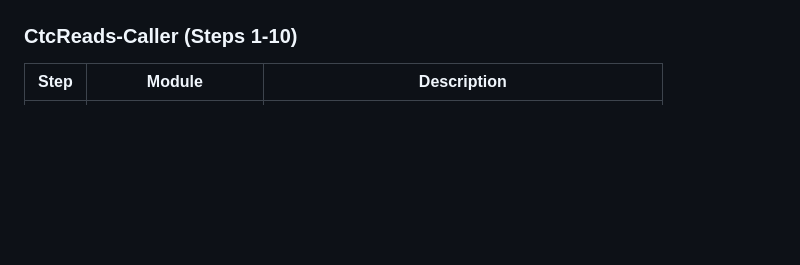
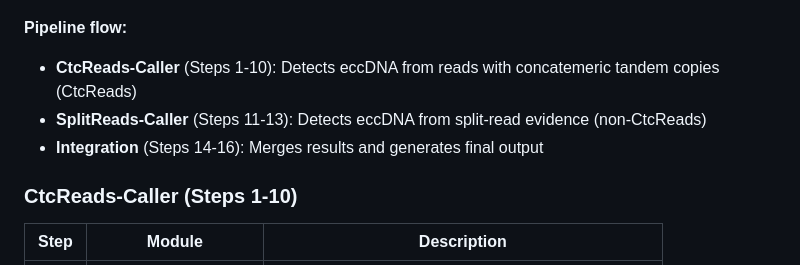
Before and after one commit to leoxqy/CircleSeeker, a Markdown page: README.md, the part around one of its changes. GitHub-like rendering; blank space fills up the shorter version.

````diff
--- a/README.md
+++ b/README.md
@@ -176,4 +156,9 @@ flowchart TB
 ```
+
+**Pipeline flow:**
+- **CtcReads-Caller** (Steps 1-10): Detects eccDNA from reads with concatemeric tandem copies (CtcReads)
+- **SplitReads-Caller** (Steps 11-13): Detects eccDNA from split-read evidence (non-CtcReads)
+- **Integration** (Steps 14-16): Merges results and generates final output
 
 ### CtcReads-Caller (Steps 1-10)
 
````
Also changed, not shown: other parts of README.md (+22 -42 lines).
